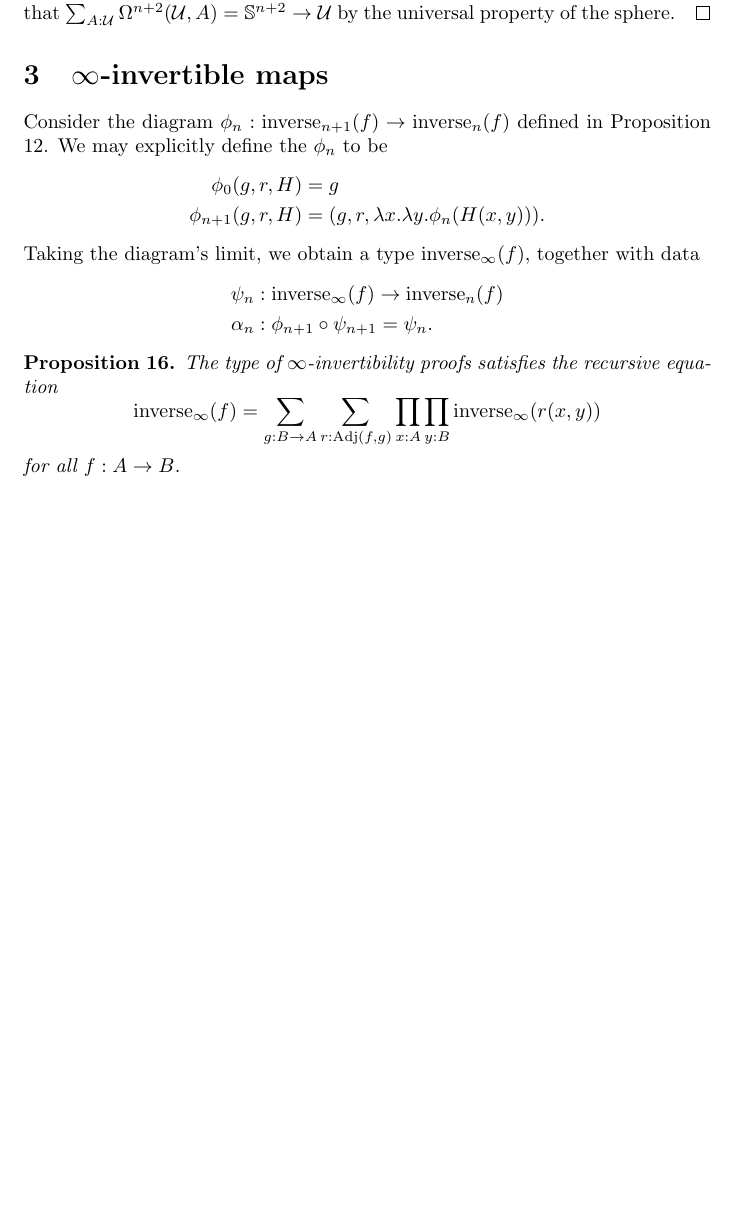
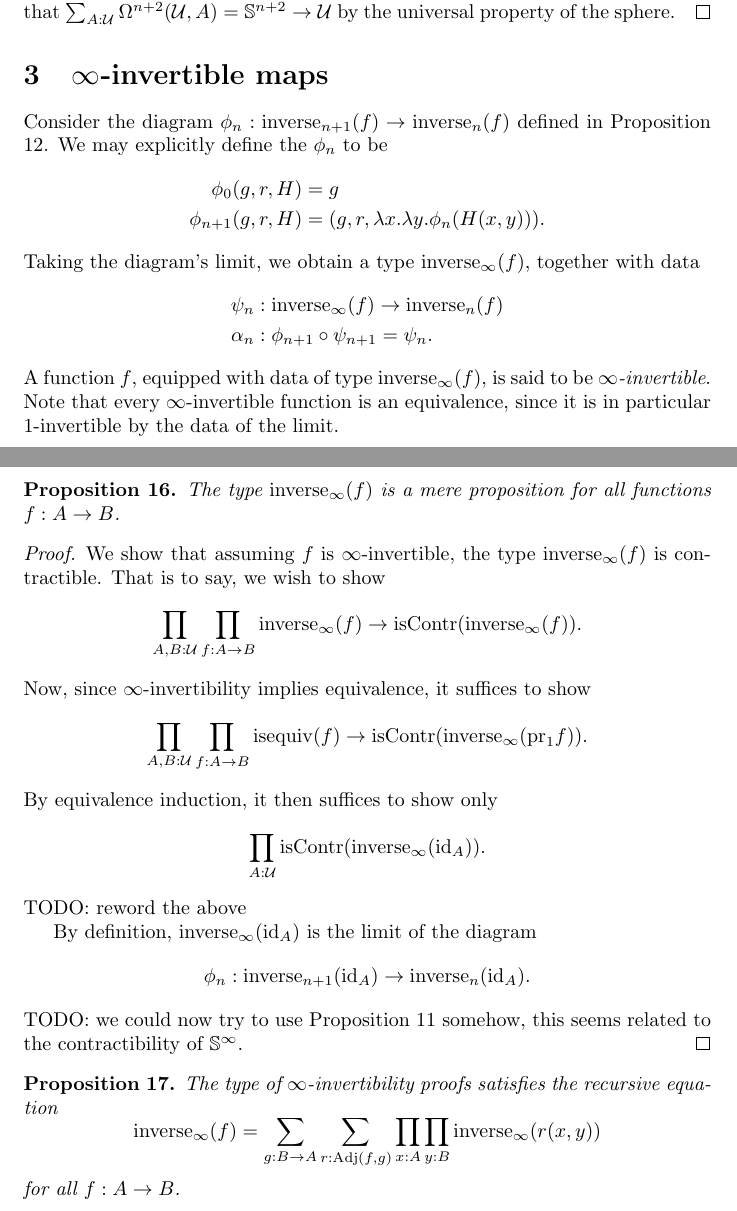
Before and after one commit to maybemabeline/n-invertible-maps, a LaTeX document (main.tex): part of page 4 of 5 before the commit and two parts of pages 4 and 5 of 5 after it, the two joined at a grey line, cut so that both start at the same text, the shorter picture padded with empty space. Compiled offline with pdfLaTeX.

Commit message:
Improve prop 11, ∞-invertibility is a mere proposition

```diff
--- a/main.tex
+++ b/main.tex
@@ -18,7 +18,7 @@
 
 \newcommand{\id}{\mathrm{id}}
 \newcommand{\Id}{\mathrm{Id}}
-\newcommand{\isequiv}{\mathrm{equiv}}
+\newcommand{\isequiv}{\mathrm{isequiv}}
 \newcommand{\pr}{\mathrm{pr}}
 \newcommand{\refl}{\mathrm{refl}}
 \newcommand{\nsphere}[1]{\mathbb{S}^{#1}}
@@ -30,6 +30,7 @@
 \DeclareMathOperator{\inv}{Inv}
 \DeclareMathOperator{\inverse}{inverse}
 \DeclareMathOperator{\adj}{Adj}
+\DeclareMathOperator{\contr}{isContr}
 
 \newcommand{\ninverse}[1]{\inverse_{#1}}
 
@@ -280,6 +280,32 @@ Taking the diagram's limit, we obtain a type \(\ninverse{\infty}(f)\), together
   \psi_{n}   &: \ninverse{\infty}(f) \to \ninverse{n}(f) \\
   \alpha_{n} &: \phi_{n + 1} \circ \psi_{n + 1} = \psi_{n}.
 \end{align*}
+A function \(f\), equipped with data of type \(\ninverse{\infty}(f)\), is said to be
+\emph{\(\infty\)-invertible}.
+Note that every \(\infty\)-invertible function is an equivalence, since it is in particular
+\(1\)-invertible by the data of the limit.
+
+\begin{proposition}
+  The type \(\ninverse{\infty}(f)\) is a mere proposition for all functions \(f : A \to B\).
+\end{proposition}
+
+\begin{proof}
+  We show that assuming \(f\) is \(\infty\)-invertible, the type \(\ninverse{\infty}(f)\) is
+  contractible. That is to say, we wish to show
+  \[\prod_{A, B : \U}\prod_{f : A \to B}\ninverse{\infty}(f) \to
+    \contr(\ninverse{\infty}(f)).\]
+  Now, since \(\infty\)-invertibility implies equivalence, it suffices to show
+  \[\prod_{A, B : \U}\prod_{f : A \to B}\isequiv(f)
+    \to \contr(\ninverse{\infty}(\pr_{1}f)).\]
+  By equivalence induction, it then suffices to show only
+  \[\prod_{A : \U}\contr(\ninverse{\infty}(\id_{A})).\]
+  TODO: reword the above
+
+  By definition, \(\ninverse{\infty}(\id_{A})\) is the limit of the diagram
+  \[\phi_{n} : \ninverse{n + 1}(\id_{A}) \to \ninverse{n}(\id_{A}).\]
+  TODO: we could now try to use Proposition \ref{ninv-id} somehow, this seems related to
+  the contractibility of \(\nsphere{\infty}\).
+\end{proof}
 
 \begin{proposition}
   The type of \(\infty\)-invertibility proofs satisfies the recursive equation
```
Also changed, not shown: main.pdf, main.tex (21 more changed lines).
